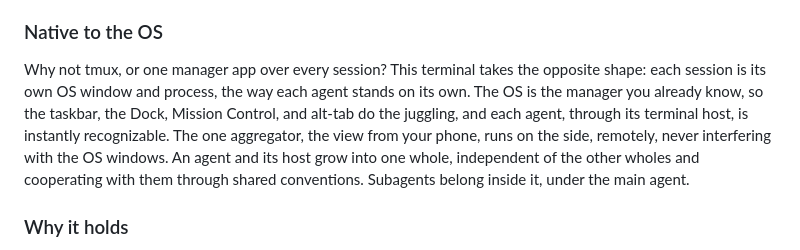
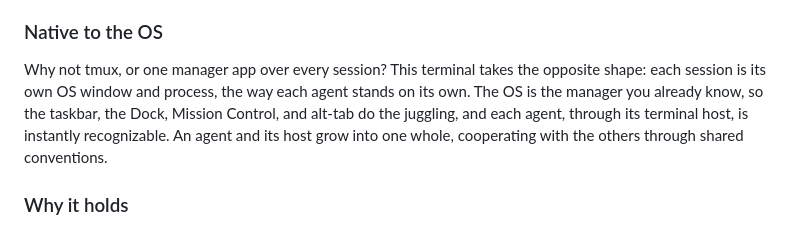
Before and after one commit to albertwujj/agent-term, a Markdown page: README.md, the part around the change. Rendered like a GitHub page.

Commit message:
README: Native to the OS trimmed to the shape argument
Co-Authored-By: Claude Fable 5.1 <noreply@anthropic.com>
Claude-Session: https://claude.ai/code/session_01BsELtJv35TSq7rtpQktD7G

```diff
--- a/README.md
+++ b/README.md
@@ -36,7 +36,7 @@ Several terminals have gone the vendors' way and grown an agent of their own, wi
 
 ### Native to the OS
 
-Why not tmux, or one manager app over every session? This terminal takes the opposite shape: each session is its own OS window and process, the way each agent stands on its own. The OS is the manager you already know, so the taskbar, the Dock, Mission Control, and alt-tab do the juggling, and each agent, through its terminal host, is instantly recognizable. The one aggregator, the view from your phone, runs on the side, remotely, never interfering with the OS windows. An agent and its host grow into one whole, independent of the other wholes and cooperating with them through shared conventions. Subagents belong inside it, under the main agent.
+Why not tmux, or one manager app over every session? This terminal takes the opposite shape: each session is its own OS window and process, the way each agent stands on its own. The OS is the manager you already know, so the taskbar, the Dock, Mission Control, and alt-tab do the juggling, and each agent, through its terminal host, is instantly recognizable. An agent and its host grow into one whole, cooperating with the others through shared conventions.
 
 ### Why it holds
 
```
